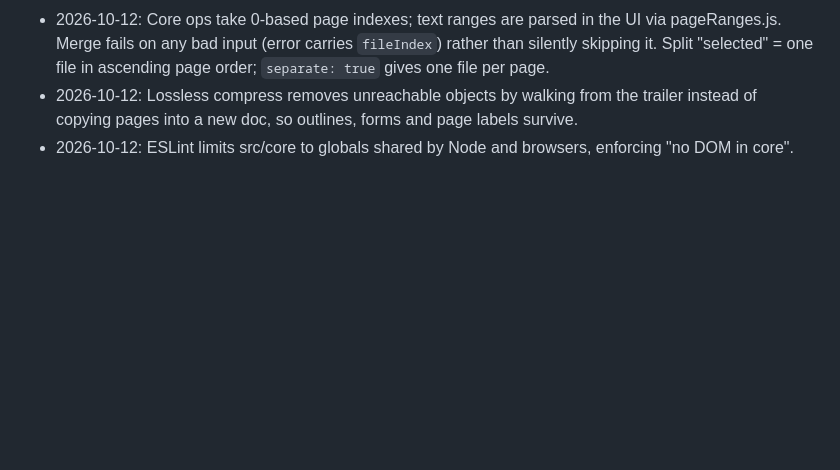
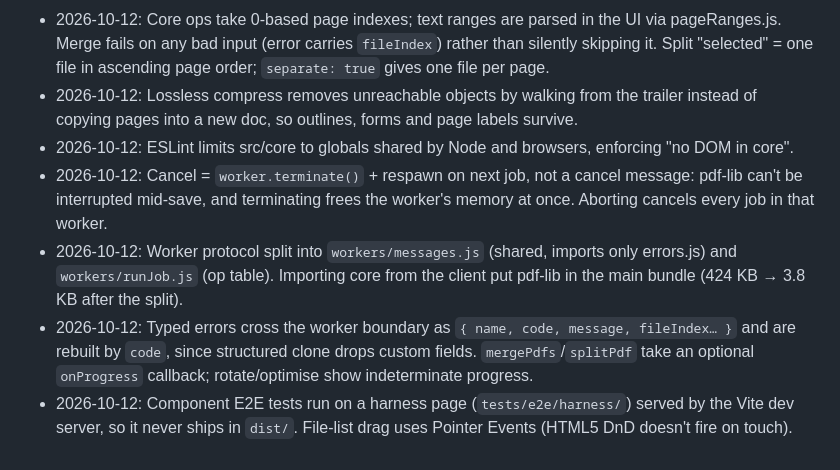
Before and after one commit to Alexman39/PDF-Toolkit, a Markdown page: CLAUDE.md, the part around the change. GitHub-like rendering; blank space fills up the shorter version.

```diff
--- a/CLAUDE.md
+++ b/CLAUDE.md
@@ -144,3 +144,7 @@ npm run lint
 - 2026-10-12: Core ops take 0-based page indexes; text ranges are parsed in the UI via pageRanges.js. Merge fails on any bad input (error carries `fileIndex`) rather than silently skipping it. Split "selected" = one file in ascending page order; `separate: true` gives one file per page.
 - 2026-10-12: Lossless compress removes unreachable objects by walking from the trailer instead of copying pages into a new doc, so outlines, forms and page labels survive.
 - 2026-10-12: ESLint limits src/core to globals shared by Node and browsers, enforcing "no DOM in core".
+- 2026-10-12: Cancel = `worker.terminate()` + respawn on next job, not a cancel message: pdf-lib can't be interrupted mid-save, and terminating frees the worker's memory at once. Aborting cancels every job in that worker.
+- 2026-10-12: Worker protocol split into `workers/messages.js` (shared, imports only errors.js) and `workers/runJob.js` (op table). Importing core from the client put pdf-lib in the main bundle (424 KB → 3.8 KB after the split).
+- 2026-10-12: Typed errors cross the worker boundary as `{ name, code, message, fileIndex… }` and are rebuilt by `code`, since structured clone drops custom fields. `mergePdfs`/`splitPdf` take an optional `onProgress` callback; rotate/optimise show indeterminate progress.
+- 2026-10-12: Component E2E tests run on a harness page (`tests/e2e/harness/`) served by the Vite dev server, so it never ships in `dist/`. File-list drag uses Pointer Events (HTML5 DnD doesn't fire on touch).
```
Also changed, not shown: ROADMAP.md (+4 -4 lines).
